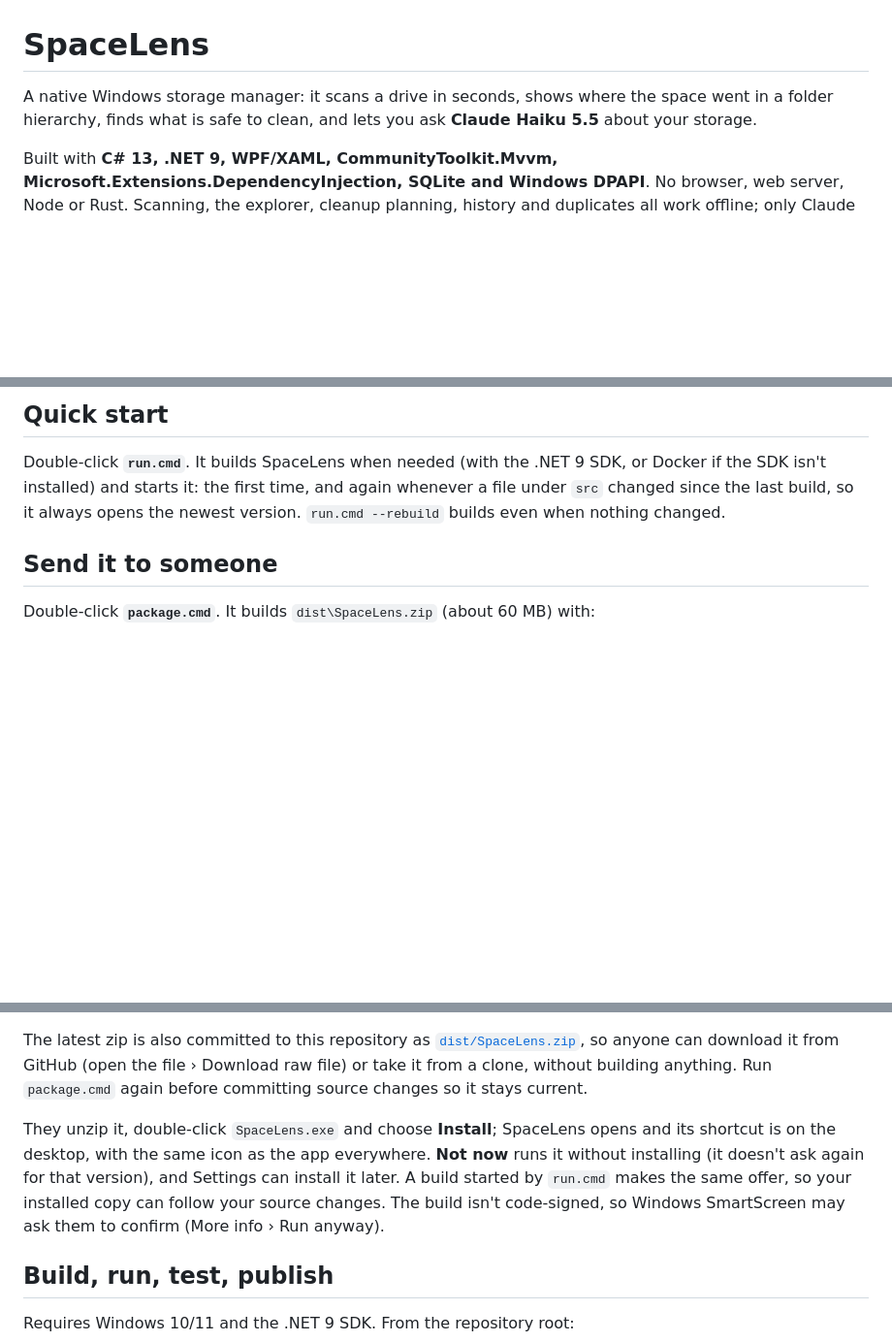
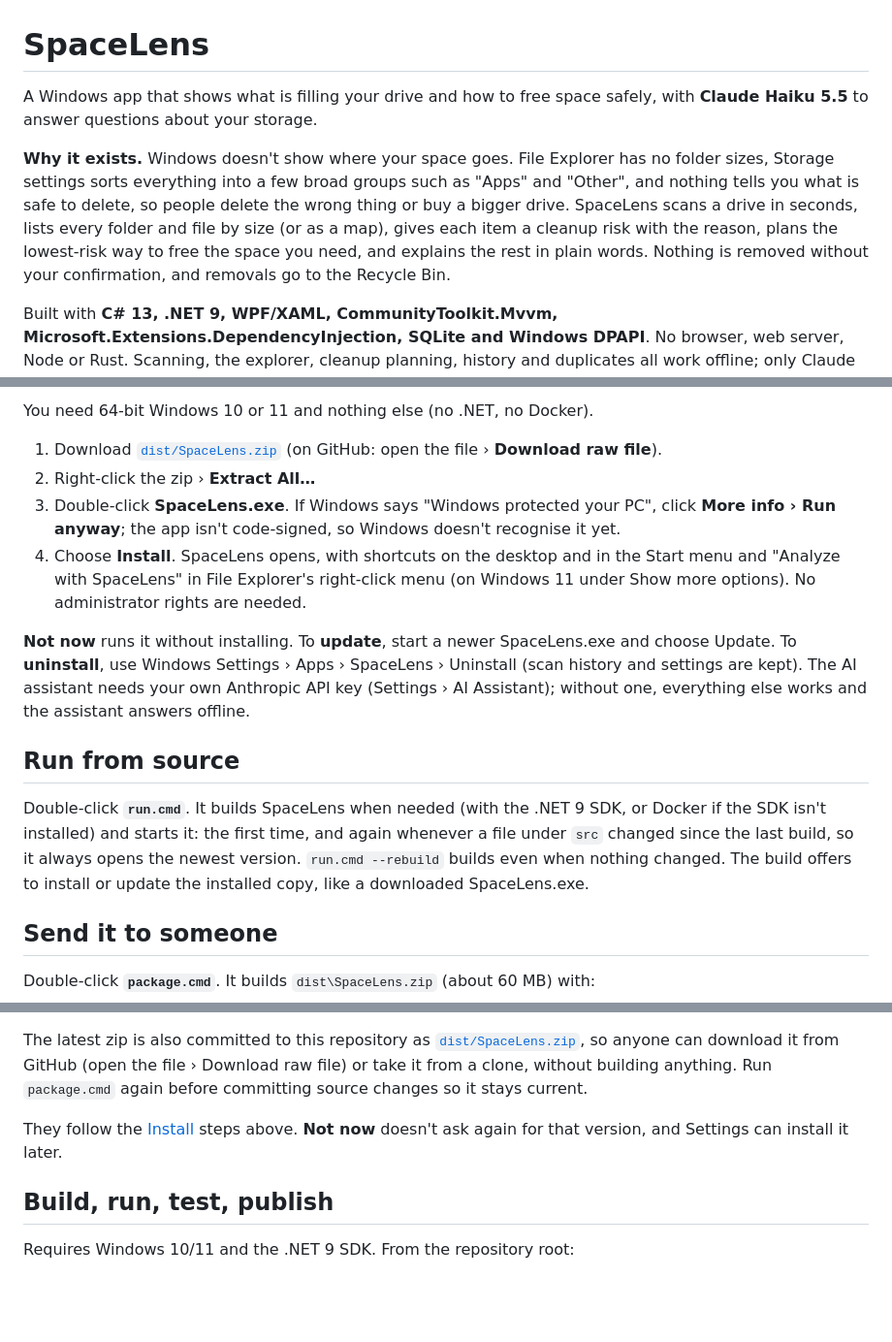
Before and after one commit to avtandili-babilodze/SpaceLens, a Markdown page: README.md, 3 parts joined by grey strips. Shown at 97% size. Rendered like a GitHub page; blank space fills up the shorter version.

Commit message:
README: explain why SpaceLens exists and put the install steps first
- A short "Why it exists" section: what Explorer and Storage settings don't show, and what SpaceLens does instead
- Install steps for users (download the zip, extract, SpaceLens.exe, Install) before running from source
- The outdated design mockup at the top is gone; the packaging line no longer mentions an installer script

```diff
--- a/README.md
+++ b/README.md
@@ -1,6 +1,8 @@
 # SpaceLens
 
-A native Windows storage manager: it scans a drive in seconds, shows where the space went in a folder hierarchy, finds what is safe to clean, and lets you ask **Claude Haiku 5.5** about your storage.
+A Windows app that shows what is filling your drive and how to free space safely, with **Claude Haiku 5.5** to answer questions about your storage.
+
+**Why it exists.** Windows doesn't show where your space goes. File Explorer has no folder sizes, Storage settings sorts everything into a few broad groups such as "Apps" and "Other", and nothing tells you what is safe to delete, so people delete the wrong thing or buy a bigger drive. SpaceLens scans a drive in seconds, lists every folder and file by size (or as a map), gives each item a cleanup risk with the reason, plans the lowest-risk way to free the space you need, and explains the rest in plain words. Nothing is removed without your confirmation, and removals go to the Recycle Bin.
 
 Built with **C# 13, .NET 9, WPF/XAML, CommunityToolkit.Mvvm, Microsoft.Extensions.DependencyInjection, SQLite and Windows DPAPI**. No browser, web server, Node or Rust. Scanning, the explorer, cleanup planning, history and duplicates all work offline; only Claude requests need the internet.
 
@@ -10,7 +12,16 @@ Two illustrated pages (open them in a browser): [`docs/features.html`](docs/feat
 
-## Quick start
+You need 64-bit Windows 10 or 11 and nothing else (no .NET, no Docker).
 
-Double-click **`run.cmd`**. It builds SpaceLens when needed (with the .NET 9 SDK, or Docker if the SDK isn't installed) and starts it: the first time, and again whenever a file under `src` changed since the last build, so it always opens the newest version. `run.cmd --rebuild` builds even when nothing changed.
+1. Download [`dist/SpaceLens.zip`](dist/SpaceLens.zip) (on GitHub: open the file › **Download raw file**).
+2. Right-click the zip › **Extract All…**
+3. Double-click **SpaceLens.exe**. If Windows says "Windows protected your PC", click **More info › Run anyway**; the app isn't code-signed, so Windows doesn't recognise it yet.
+4. Choose **Install**. SpaceLens opens, with shortcuts on the desktop and in the Start menu and "Analyze with SpaceLens" in File Explorer's right-click menu (on Windows 11 under Show more options). No administrator rights are needed.
+
+**Not now** runs it without installing. To **update**, start a newer SpaceLens.exe and choose Update. To **uninstall**, use Windows Settings › Apps › SpaceLens › Uninstall (scan history and settings are kept). The AI assistant needs your own Anthropic API key (Settings › AI Assistant); without one, everything else works and the assistant answers offline.
+
+## Run from source
+
+Double-click **`run.cmd`**. It builds SpaceLens when needed (with the .NET 9 SDK, or Docker if the SDK isn't installed) and starts it: the first time, and again whenever a file under `src` changed since the last build, so it always opens the newest version. `run.cmd --rebuild` builds even when nothing changed. The build offers to install or update the installed copy, like a downloaded SpaceLens.exe.
 
 ## Send it to someone
 
@@ -21,7 +32,7 @@ Double-click **`package.cmd`**. It builds `dist\SpaceLens.zip` (about 60 MB) wit
 
 The latest zip is also committed to this repository as [`dist/SpaceLens.zip`](dist/SpaceLens.zip), so anyone can download it from GitHub (open the file › Download raw file) or take it from a clone, without building anything. Run `package.cmd` again before committing source changes so it stays current.
 
-They unzip it, double-click `SpaceLens.exe` and choose **Install**; SpaceLens opens and its shortcut is on the desktop, with the same icon as the app everywhere. **Not now** runs it without installing (it doesn't ask again for that version), and Settings can install it later. A build started by `run.cmd` makes the same offer, so your installed copy can follow your source changes. The build isn't code-signed, so Windows SmartScreen may ask them to confirm (More info › Run anyway).
+They follow the [Install](#install) steps above. **Not now** doesn't ask again for that version, and Settings can install it later.
 
 ## Build, run, test, publish
 
```
Also changed, not shown: other parts of README.md (+2 -2 lines).
